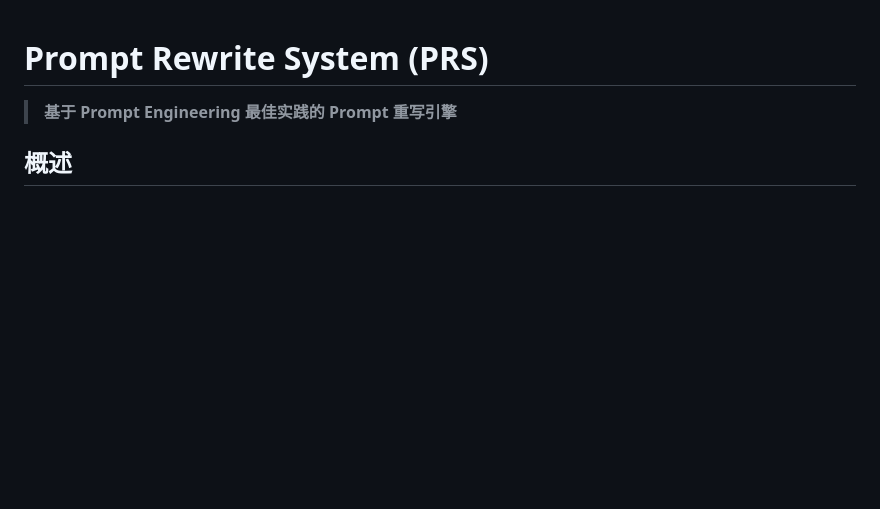
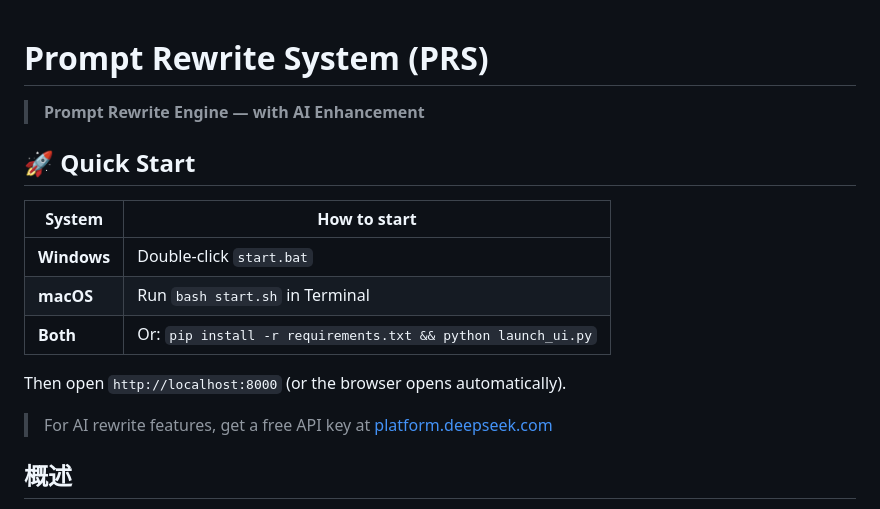
Before and after one commit to yinsang0910-star/prompt-rewrite, a Markdown page: README.md, the part around the change. GitHub-like rendering; blank space fills up the shorter version.

Commit message:
docs: add Quick Start section to README

```diff
--- a/README.md
+++ b/README.md
@@ -1,6 +1,18 @@
 # Prompt Rewrite System (PRS)
 
-> **基于 Prompt Engineering 最佳实践的 Prompt 重写引擎**
+> **Prompt Rewrite Engine — with AI Enhancement**
+
+## 🚀 Quick Start
+
+| System | How to start |
+|--------|-------------|
+| **Windows** | Double-click `start.bat` |
+| **macOS** | Run `bash start.sh` in Terminal |
+| **Both** | Or: `pip install -r requirements.txt && python launch_ui.py` |
+
+Then open `http://localhost:8000` (or the browser opens automatically).
+
+> For AI rewrite features, get a free API key at [platform.deepseek.com](https://platform.deepseek.com)
 
 ## 概述
 
```
